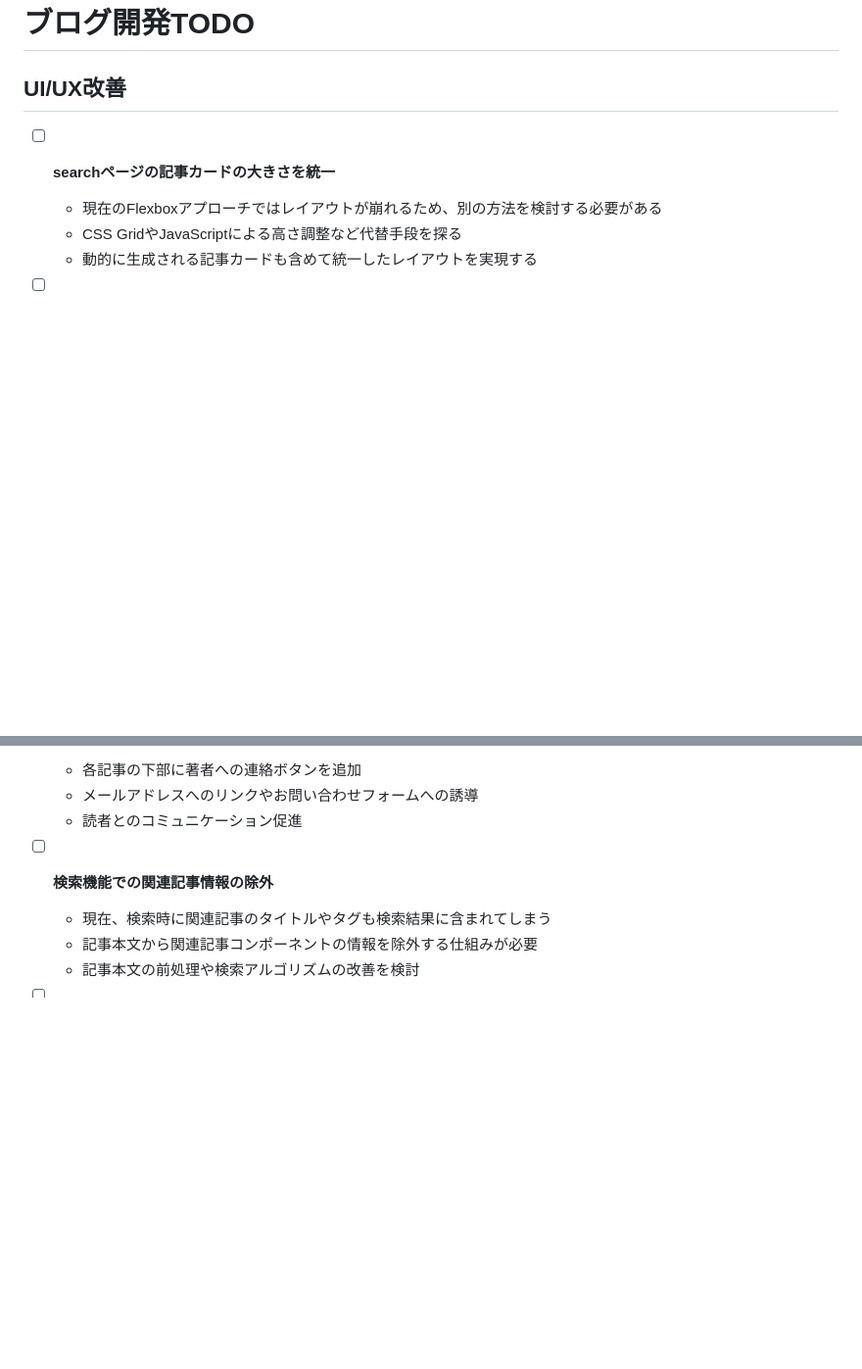
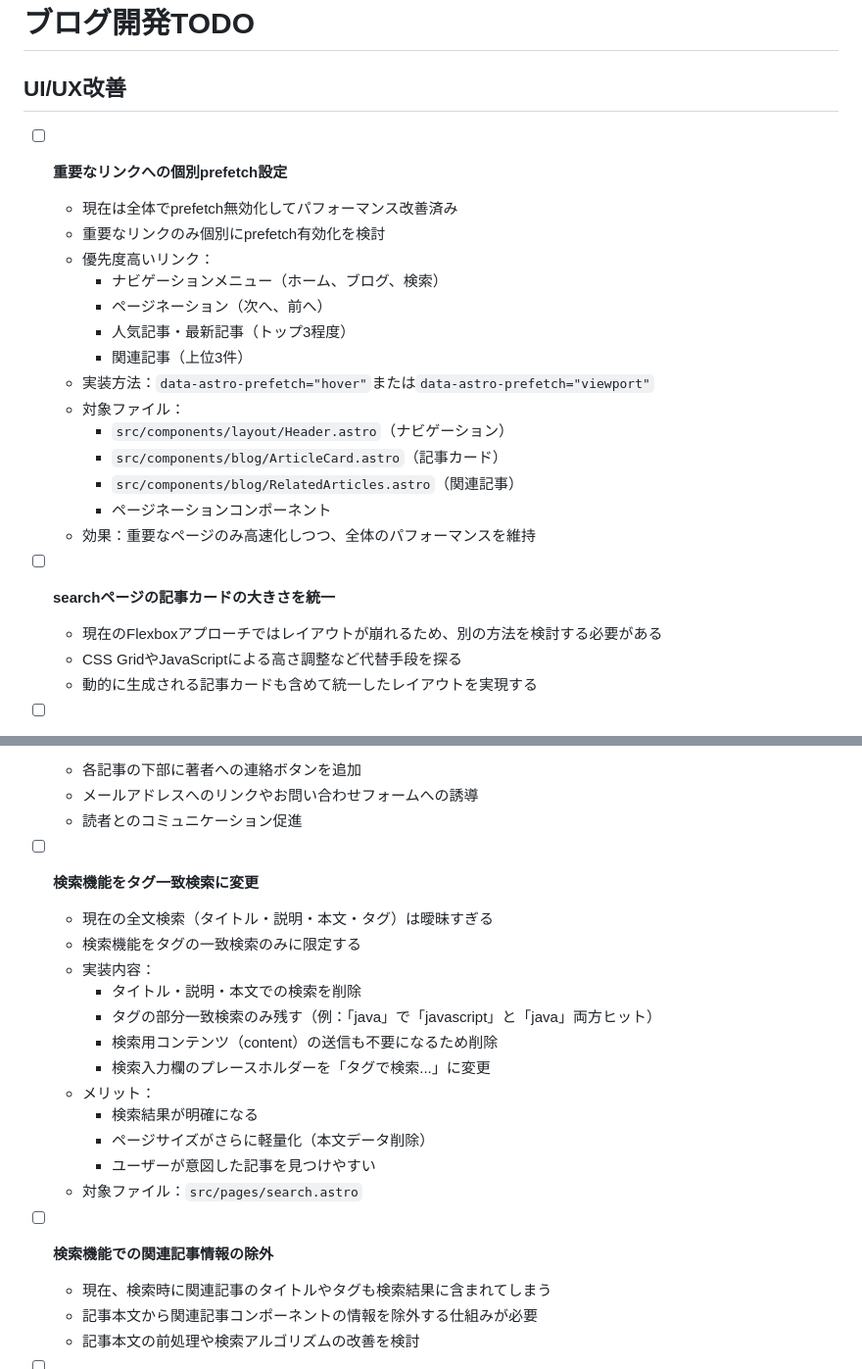
Before and after one commit to aiueueueo/astro-website, a Markdown page: docs/TODO.md, 2 parts joined by grey strips. Shown at 98% size. GitHub-like rendering; blank space fills up the shorter version.

Commit message:
docs: パフォーマンス改善後のTODO追加
- 検索機能をタグ一致検索に変更する計画を追加
- 重要なリンクへの個別prefetch設定の検討事項を追加

🤖 Generated with [Claude Code](https://claude.ai/code)

Co-Authored-By: Claude <noreply@anthropic.com>

```diff
--- a/docs/TODO.md
+++ b/docs/TODO.md
@@ -1,6 +1,21 @@
 # ブログ開発TODO
 
 ## UI/UX改善
+- [ ] **重要なリンクへの個別prefetch設定**
+  - 現在は全体でprefetch無効化してパフォーマンス改善済み
+  - 重要なリンクのみ個別にprefetch有効化を検討
+  - 優先度高いリンク：
+    - ナビゲーションメニュー（ホーム、ブログ、検索）
+    - ページネーション（次へ、前へ）
+    - 人気記事・最新記事（トップ3程度）
+    - 関連記事（上位3件）
+  - 実装方法：`data-astro-prefetch="hover"`または`data-astro-prefetch="viewport"`
+  - 対象ファイル：
+    - `src/components/layout/Header.astro`（ナビゲーション）
+    - `src/components/blog/ArticleCard.astro`（記事カード）
+    - `src/components/blog/RelatedArticles.astro`（関連記事）
+    - ページネーションコンポーネント
+  - 効果：重要なページのみ高速化しつつ、全体のパフォーマンスを維持
 - [ ] **searchページの記事カードの大きさを統一**
   - 現在のFlexboxアプローチではレイアウトが崩れるため、別の方法を検討する必要がある
   - CSS GridやJavaScriptによる高さ調整など代替手段を探る
@@ -17,6 +32,20 @@
   - 各記事の下部に著者への連絡ボタンを追加
   - メールアドレスへのリンクやお問い合わせフォームへの誘導
   - 読者とのコミュニケーション促進
+
+- [ ] **検索機能をタグ一致検索に変更**
+  - 現在の全文検索（タイトル・説明・本文・タグ）は曖昧すぎる
+  - 検索機能をタグの一致検索のみに限定する
+  - 実装内容：
+    - タイトル・説明・本文での検索を削除
+    - タグの部分一致検索のみ残す（例：「java」で「javascript」と「java」両方ヒット）
+    - 検索用コンテンツ（content）の送信も不要になるため削除
+    - 検索入力欄のプレースホルダーを「タグで検索...」に変更
+  - メリット：
+    - 検索結果が明確になる
+    - ページサイズがさらに軽量化（本文データ削除）
+    - ユーザーが意図した記事を見つけやすい
+  - 対象ファイル：`src/pages/search.astro`
 
 - [ ] **検索機能での関連記事情報の除外**
   - 現在、検索時に関連記事のタイトルやタグも検索結果に含まれてしまう
```
